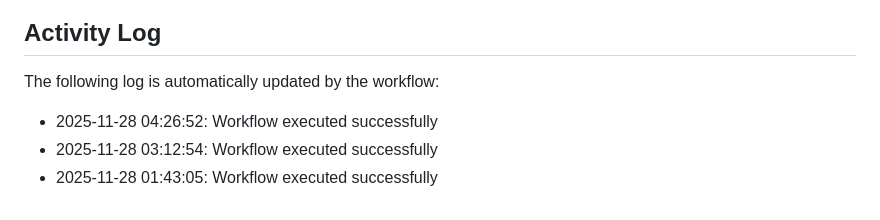
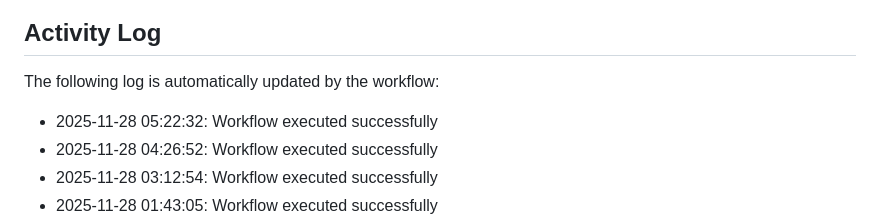
Before and after one commit to Zyuxua/devops-pages-lab, a Markdown page: README.md, the part around the change. Drawn GitHub-style.

Commit message:
Auto-update activity log

```diff
--- a/README.md
+++ b/README.md
@@ -11,6 +11,7 @@ This repository demonstrates CI/CD automation with GitHub Actions and GitHub Pag
 The following log is automatically updated by the workflow:
 
 <!--ACTIVITY_LOG-->
+* 2025-11-28 05:22:32: Workflow executed successfully
 * 2025-11-28 04:26:52: Workflow executed successfully
 * 2025-11-28 03:12:54: Workflow executed successfully
 * 2025-11-28 01:43:05: Workflow executed successfully
```
